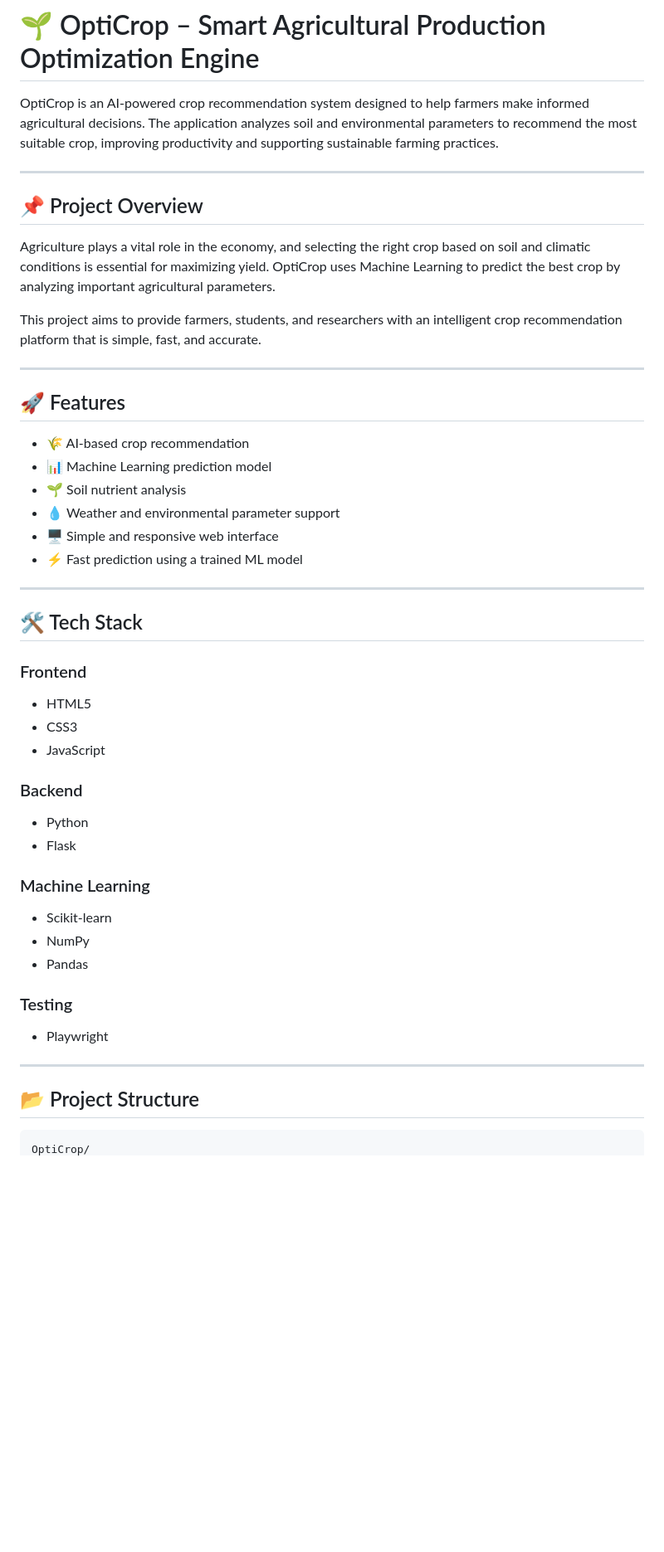
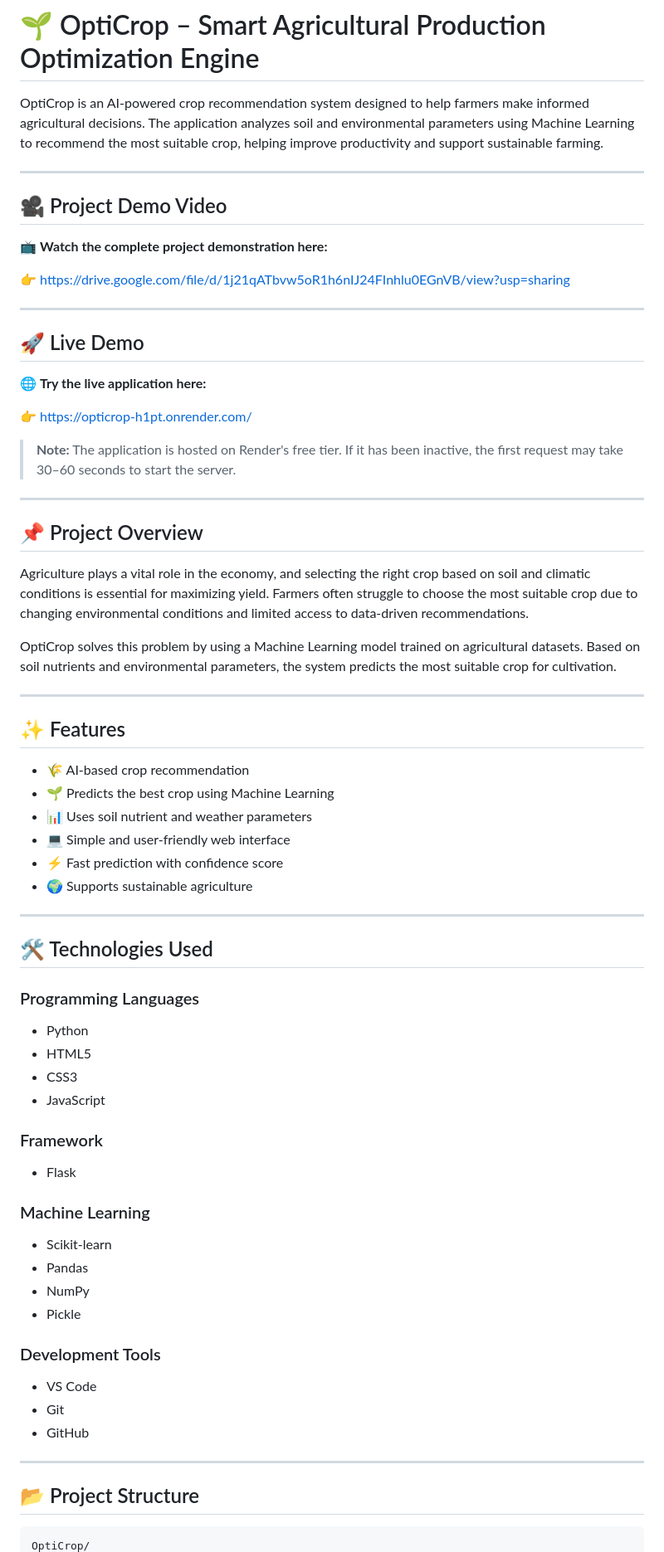
Before and after one commit to sivaeeduri01/OptiCrop-Smart-Agricultural-Production-Optimization-Engine, a Markdown page: README.md, the part around one of its changes. Shown at 83% size. GitHub-like rendering; blank space fills up the shorter version.

````diff
--- a/README.md
+++ b/README.md
@@ -1,50 +1,75 @@
 # 🌱 OptiCrop – Smart Agricultural Production Optimization Engine
 
-OptiCrop is an AI-powered crop recommendation system designed to help farmers make informed agricultural decisions. The application analyzes soil and environmental parameters to recommend the most suitable crop, improving productivity and supporting sustainable farming practices.
+OptiCrop is an AI-powered crop recommendation system designed to help farmers make informed agricultural decisions. The application analyzes soil and environmental parameters using Machine Learning to recommend the most suitable crop, helping improve productivity and support sustainable farming.
+
+---
+
+## 🎥 Project Demo Video
+
+📺 **Watch the complete project demonstration here:**
+
+👉 https://drive.google.com/file/d/1j21qATbvw5oR1h6nIJ24FInhlu0EGnVB/view?usp=sharing
+
+---
+
+## 🚀 Live Demo
+
+🌐 **Try the live application here:**
+
+👉 https://opticrop-h1pt.onrender.com/
+
+> **Note:** The application is hosted on Render's free tier. If it has been inactive, the first request may take 30–60 seconds to start the server.
 
 ---
 
 ## 📌 Project Overview
 
-Agriculture plays a vital role in the economy, and selecting the right crop based on soil and climatic conditions is essential for maximizing yield. OptiCrop uses Machine Learning to predict the best crop by analyzing important agricultural parameters.
+Agriculture plays a vital role in the economy, and selecting the right crop based on soil and climatic conditions is essential for maximizing yield. Farmers often struggle to choose the most suitable crop due to changing environmental conditions and limited access to data-driven recommendations.
 
-This project aims to provide farmers, students, and researchers with an intelligent crop recommendation platform that is simple, fast, and accurate.
+OptiCrop solves this problem by using a Machine Learning model trained on agricultural datasets. Based on soil nutrients and environmental parameters, the system predicts the most suitable crop for cultivation.
 
 ---
 
-## 🚀 Features
+## ✨ Features
 
-- 🌾 AI-based crop recommendation
-- 📊 Machine Learning prediction model
-- 🌱 Soil nutrient analysis
-- 💧 Weather and environmental parameter support
-- 🖥️ Simple and responsive web interface
-- ⚡ Fast prediction using a trained ML model
+* 🌾 AI-based crop recommendation
+* 🌱 Predicts the best crop using Machine Learning
+* 📊 Uses soil nutrient and weather parameters
+* 💻 Simple and user-friendly web interface
+* ⚡ Fast prediction with confidence score
+* 🌍 Supports sustainable agriculture
 
 ---
 
-## 🛠️ Tech Stack
+## 🛠️ Technologies Used
 
-### Frontend
-- HTML5
-- CSS3
-- JavaScript
+### Programming Languages
 
-### Backend
-- Python
-- Flask
+* Python
+* HTML5
+* CSS3
+* JavaScript
+
+### Framework
+
+* Flask
 
 ### Machine Learning
-- Scikit-learn
-- NumPy
-- Pandas
 
-### Testing
-- Playwright
+* Scikit-learn
+* Pandas
+* NumPy
+* Pickle
+
+### Development Tools
+
+* VS Code
+* Git
+* GitHub
 
 ---
 
 ## 📂 Project Structure
 
-```
+```text
 OptiCrop/
````
Also changed, not shown: other parts of README.md (+85 -63 lines).
